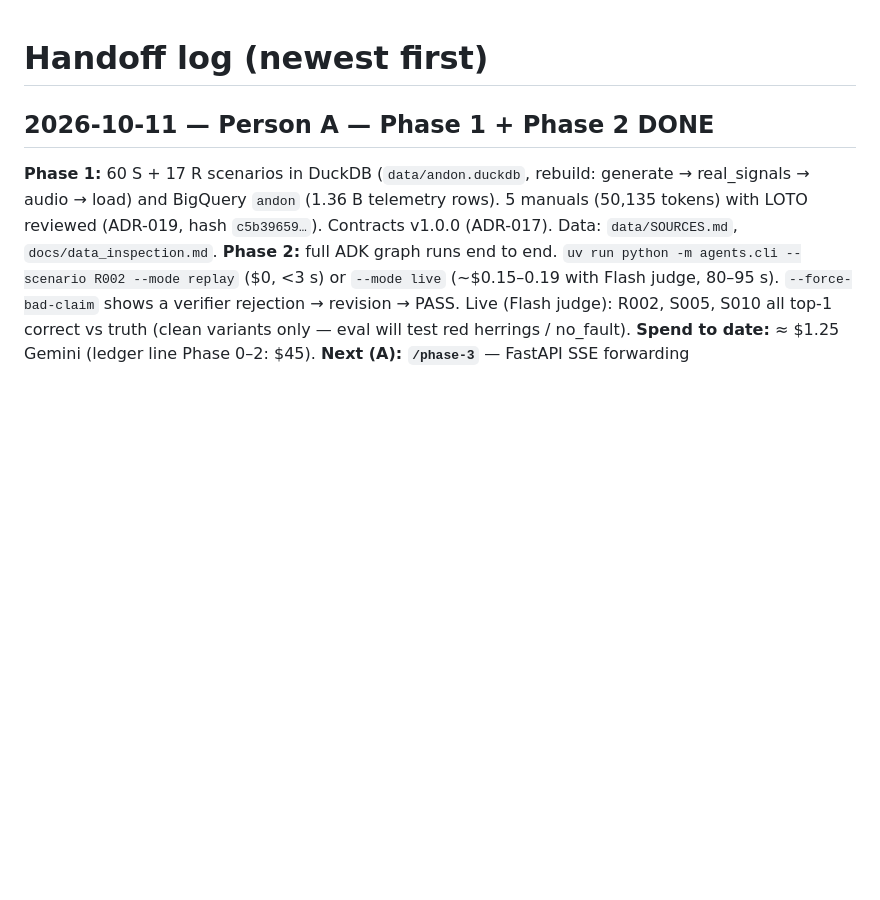
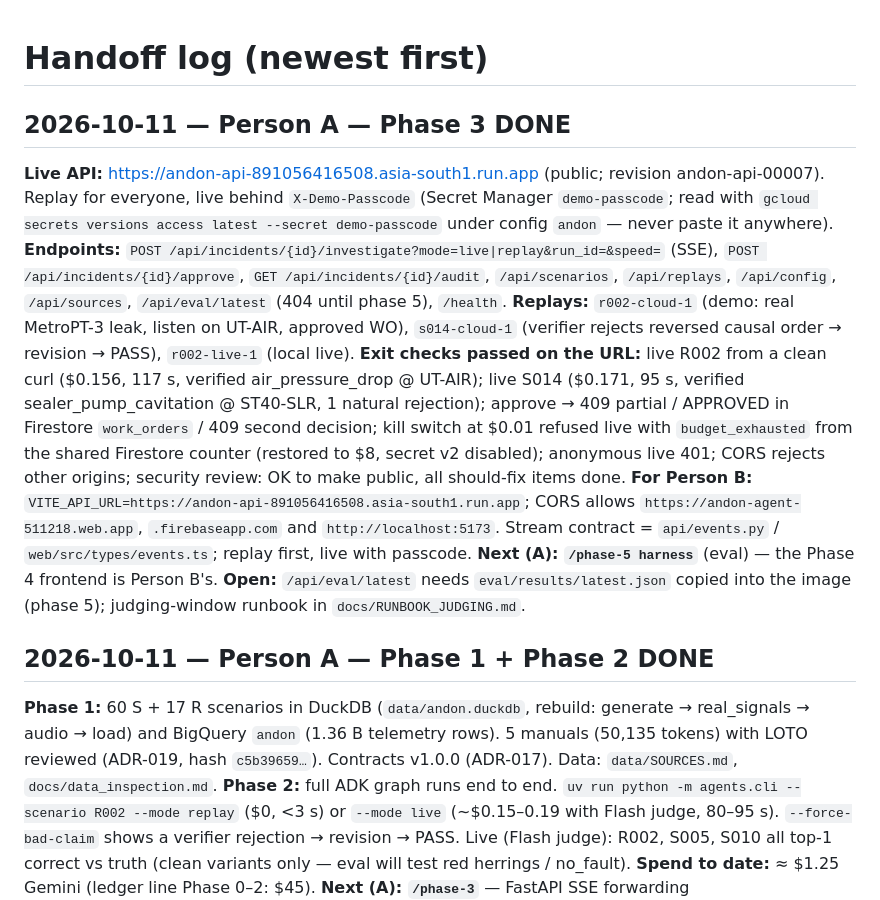
Before and after one commit to Likhith-BlueLotus/andon-agent, a Markdown page: docs/HANDOFF.md, the part around the change. Rendered like a GitHub page; blank space fills up the shorter version.

Commit message:
docs: phase 3 handoff (live URL, replays, exit checks); RISKS #24 mitigated
Co-Authored-By: Claude Opus 5.5 <noreply@anthropic.com>

```diff
--- a/docs/HANDOFF.md
+++ b/docs/HANDOFF.md
@@ -1,4 +1,13 @@
 # Handoff log (newest first)
+
+## 2026-10-11 — Person A — Phase 3 DONE
+**Live API:** https://andon-api-891056416508.asia-south1.run.app (public; revision andon-api-00007). Replay for everyone, live behind `X-Demo-Passcode` (Secret Manager `demo-passcode`; read with `gcloud secrets versions access latest --secret demo-passcode` under config `andon` — never paste it anywhere).
+**Endpoints:** `POST /api/incidents/{id}/investigate?mode=live|replay&run_id=&speed=` (SSE), `POST /api/incidents/{id}/approve`, `GET /api/incidents/{id}/audit`, `/api/scenarios`, `/api/replays`, `/api/config`, `/api/sources`, `/api/eval/latest` (404 until phase 5), `/health`.
+**Replays:** `r002-cloud-1` (demo: real MetroPT-3 leak, listen on UT-AIR, approved WO), `s014-cloud-1` (verifier rejects reversed causal order → revision → PASS), `r002-live-1` (local live).
+**Exit checks passed on the URL:** live R002 from a clean curl ($0.156, 117 s, verified air_pressure_drop @ UT-AIR); live S014 ($0.171, 95 s, verified sealer_pump_cavitation @ ST40-SLR, 1 natural rejection); approve → 409 partial / APPROVED in Firestore `work_orders` / 409 second decision; kill switch at $0.01 refused live with `budget_exhausted` from the shared Firestore counter (restored to $8, secret v2 disabled); anonymous live 401; CORS rejects other origins; security review: OK to make public, all should-fix items done.
+**For Person B:** `VITE_API_URL=https://andon-api-891056416508.asia-south1.run.app`; CORS allows `https://andon-agent-511218.web.app`, `.firebaseapp.com` and `http://localhost:5173`. Stream contract = `api/events.py` / `web/src/types/events.ts`; replay first, live with passcode.
+**Next (A): `/phase-5 harness`** (eval) — the Phase 4 frontend is Person B's.
+**Open:** `/api/eval/latest` needs `eval/results/latest.json` copied into the image (phase 5); judging-window runbook in `docs/RUNBOOK_JUDGING.md`.
 
 ## 2026-10-11 — Person A — Phase 1 + Phase 2 DONE
 **Phase 1:** 60 S + 17 R scenarios in DuckDB (`data/andon.duckdb`, rebuild: generate → real_signals → audio → load) and BigQuery `andon` (1.36 B telemetry rows). 5 manuals (50,135 tokens) with LOTO reviewed (ADR-019, hash `c5b39659…`). Contracts v1.0.0 (ADR-017). Data: `data/SOURCES.md`, `docs/data_inspection.md`.
```
Also changed, not shown: docs/RISKS.md (+1 -1 lines).
